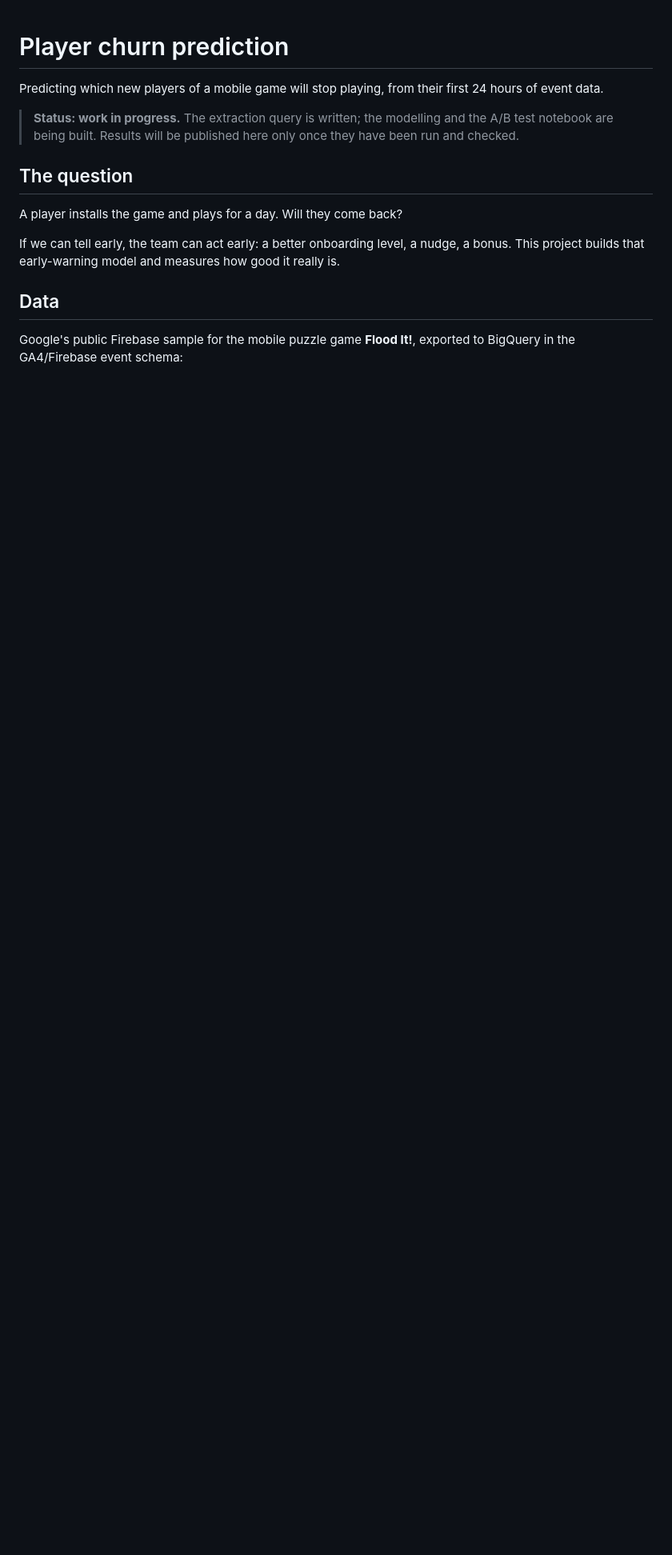
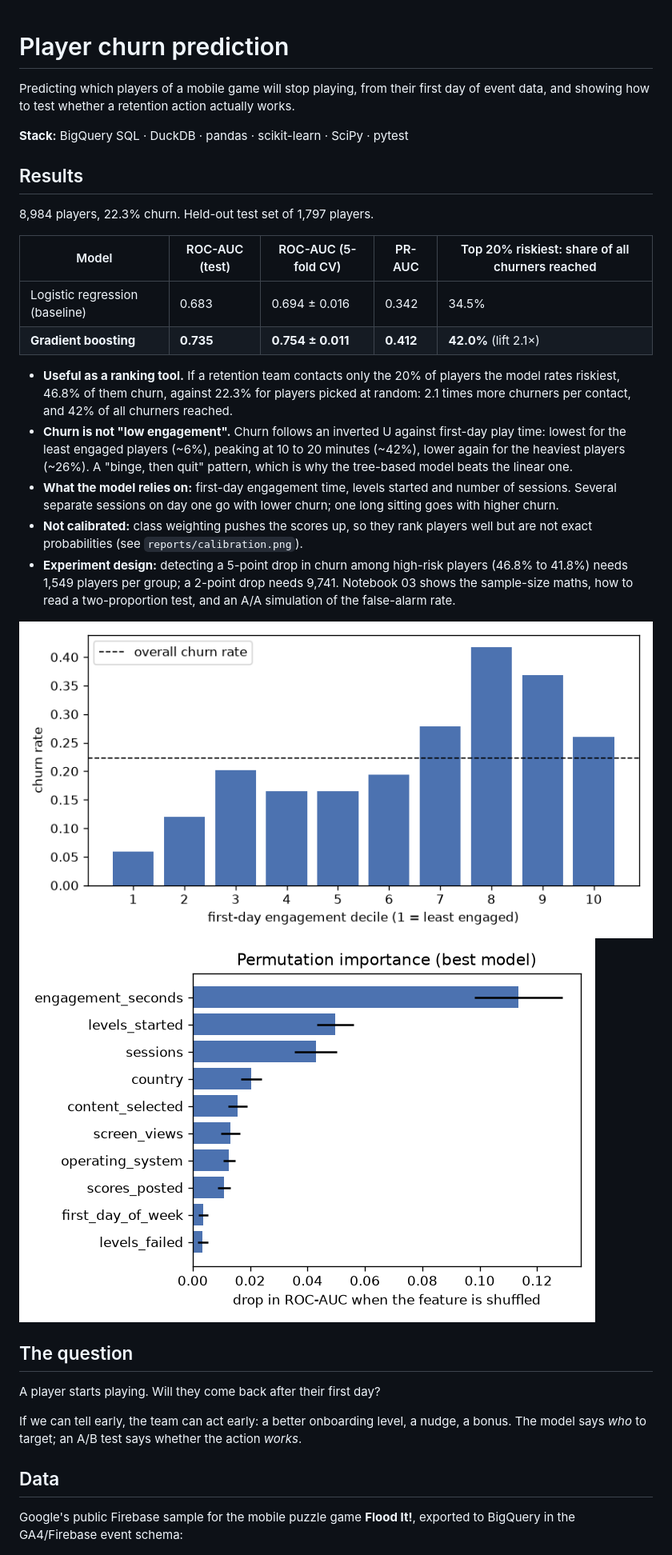
Before and after one commit to damupi/player-churn-prediction, a Markdown page: README.md, the part around one of its changes. Shown at 80% size. Rendered like a GitHub page; pictures changed too: reports/churn_by_engagement.png (added), reports/feature_importance.png (added); blank space fills up the shorter version.

```diff
--- a/README.md
+++ b/README.md
@@ -1,14 +1,32 @@
 # Player churn prediction
 
-Predicting which new players of a mobile game will stop playing, from their first 24 hours of event data.
+Predicting which players of a mobile game will stop playing, from their first day of event data, and showing how to test whether a retention action actually works.
 
-> **Status: work in progress.** The extraction query is written; the modelling and the A/B test notebook are being built. Results will be published here only once they have been run and checked.
+**Stack:** BigQuery SQL · DuckDB · pandas · scikit-learn · SciPy · pytest
+
+## Results
+
+8,984 players, 22.3% churn. Held-out test set of 1,797 players.
+
+| Model | ROC-AUC (test) | ROC-AUC (5-fold CV) | PR-AUC | Top 20% riskiest: share of all churners reached |
+|---|---|---|---|---|
+| Logistic regression (baseline) | 0.683 | 0.694 ± 0.016 | 0.342 | 34.5% |
+| **Gradient boosting** | **0.735** | **0.754 ± 0.011** | **0.412** | **42.0%** (lift 2.1×) |
+
+- **Useful as a ranking tool.** If a retention team contacts only the 20% of players the model rates riskiest, 46.8% of them churn, against 22.3% for players picked at random: 2.1 times more churners per contact, and 42% of all churners reached.
+- **Churn is not "low engagement".** Churn follows an inverted U against first-day play time: lowest for the least engaged players (~6%), peaking at 10 to 20 minutes (~42%), lower again for the heaviest players (~26%). A "binge, then quit" pattern, which is why the tree-based model beats the linear one.
+- **What the model relies on:** first-day engagement time, levels started and number of sessions. Several separate sessions on day one go with lower churn; one long sitting goes with higher churn.
+- **Not calibrated:** class weighting pushes the scores up, so they rank players well but are not exact probabilities (see `reports/calibration.png`).
+- **Experiment design:** detecting a 5-point drop in churn among high-risk players (46.8% to 41.8%) needs 1,549 players per group; a 2-point drop needs 9,741. Notebook 03 shows the sample-size maths, how to read a two-proportion test, and an A/A simulation of the false-alarm rate.
+
+![Churn rate by first-day engagement](reports/churn_by_engagement.png)
+![Permutation importance](reports/feature_importance.png)
 
 ## The question
 
-A player installs the game and plays for a day. Will they come back?
+A player starts playing. Will they come back after their first day?
 
-If we can tell early, the team can act early: a better onboarding level, a nudge, a bonus. This project builds that early-warning model and measures how good it really is.
+If we can tell early, the team can act early: a better onboarding level, a nudge, a bonus. The model says *who* to target; an A/B test says whether the action *works*.
 
 ## Data
 
```
Also changed, not shown: other parts of README.md (+26 -16 lines), reports/calibration.png (added), reports/roc_curve.png (added), 14 other files.
